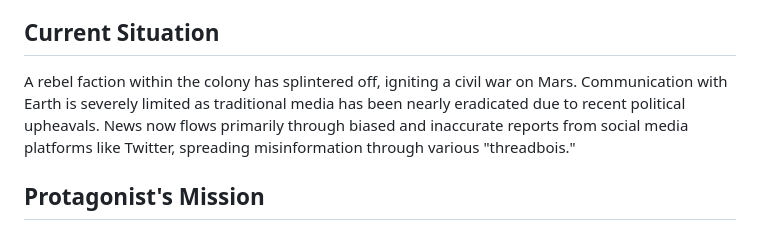
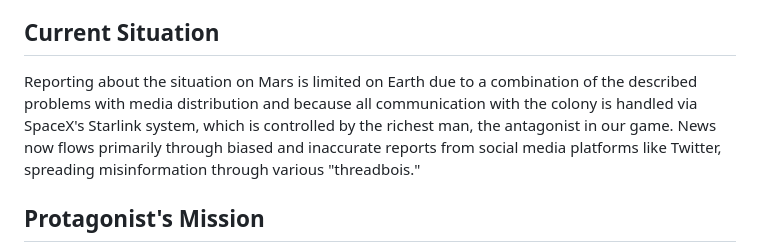
Before and after one commit to jbaicoianu/baide, a Markdown page: static/spacezone/plot.md, the part around the change printed below. Rendered like a GitHub page.

Commit message:
Clarified the limitations on reporting about Mars on Earth by highlighting media distribution issues and the control of communications via SpaceX's Starlink system by the antagonist.

```diff
--- a/static/spacezone/plot.md
+++ b/static/spacezone/plot.md
@@ -6,7 +6,7 @@ Set in the year **2036**, "Spacezone" unfolds on Mars, now an established colony
 
 ## Current Situation
 
-A rebel faction within the colony has splintered off, igniting a civil war on Mars. Communication with Earth is severely limited as traditional media has been nearly eradicated due to recent political upheavals. News now flows primarily through biased and inaccurate reports from social media platforms like Twitter, spreading misinformation through various "threadbois."
+Reporting about the situation on Mars is limited on Earth due to a combination of the described problems with media distribution and because all communication with the colony is handled via SpaceX's Starlink system, which is controlled by the richest man, the antagonist in our game. News now flows primarily through biased and inaccurate reports from social media platforms like Twitter, spreading misinformation through various "threadbois."
 
 ## Protagonist's Mission
 
```
Also changed, not shown: other parts of static/spacezone/plot.md (+0 -2 lines).
